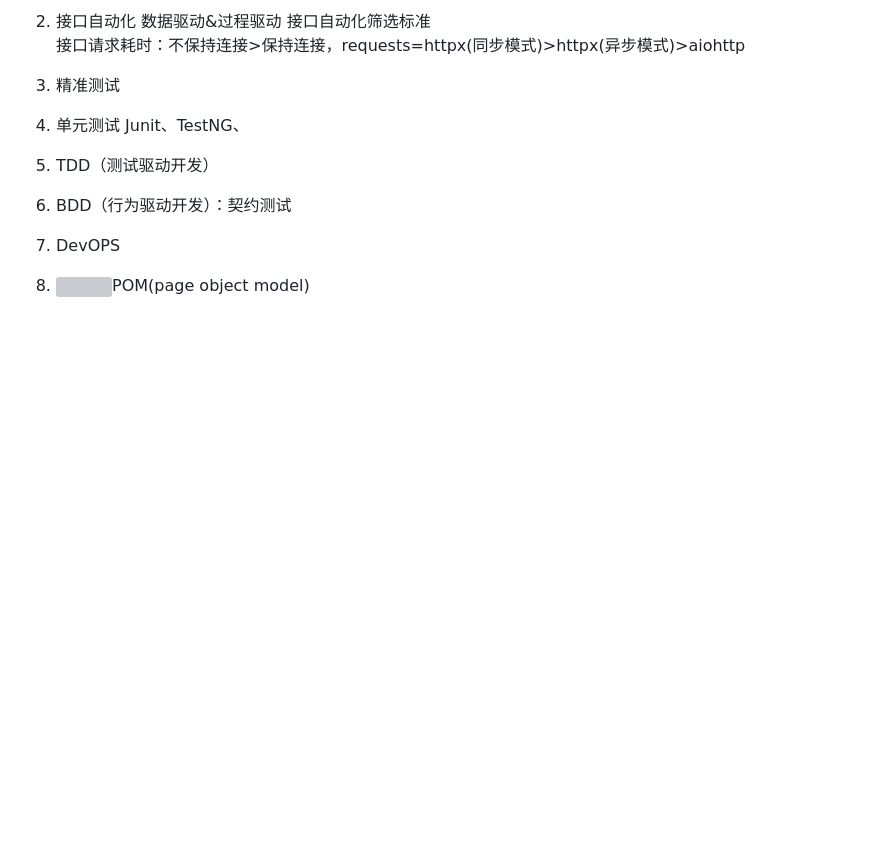
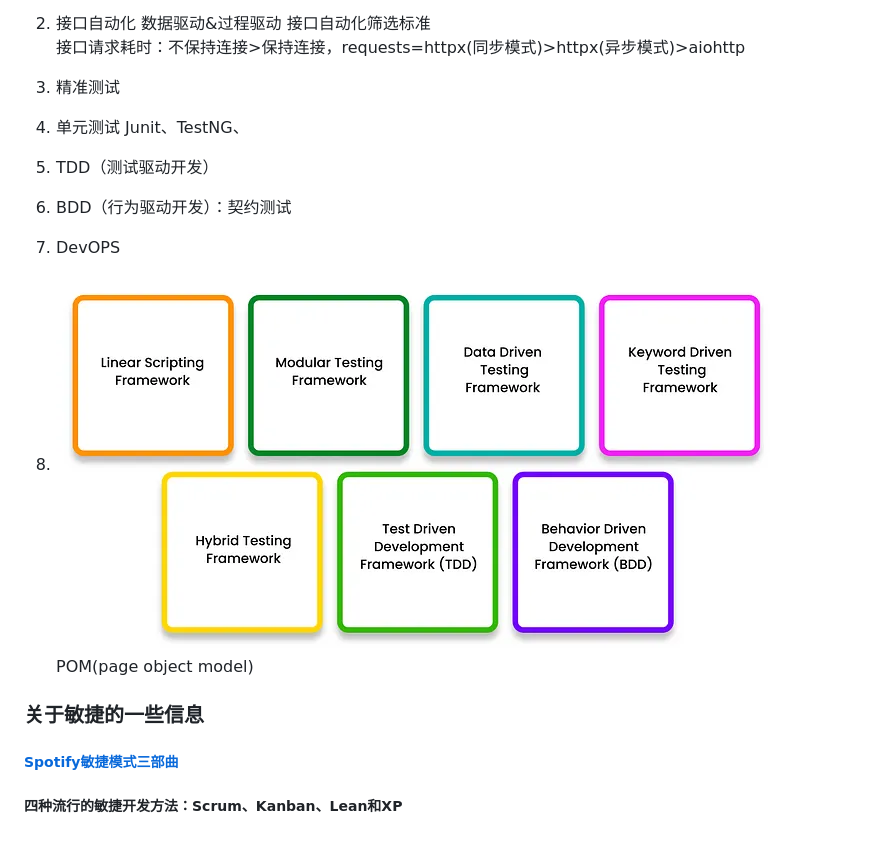
Before and after one commit to Nicoleliu1205/localAll, a Markdown page: notes.md, the part around one of its changes. Rendered like a GitHub page; pictures changed too: .notes_images/27999197.png (added); blank space fills up the shorter version; grey boxes are pictures that could not be loaded.

```diff
--- a/notes.md
+++ b/notes.md
@@ -99,4 +104,6 @@ testNG
 8. DevOPS
 9. ![](.notes_images/27999197.png)POM(page object model)
 
-####
+### 关于敏捷的一些信息
+##### [Spotify敏捷模式三部曲](https://www.leangoo.com/14003.html)
+##### 四种流行的敏捷开发方法：Scrum、Kanban、Lean和XP
```
Also changed, not shown: other parts of notes.md (+11 -6 lines), .notes_images/876a2873.png (added), .notes_images/ec201a28.png (added), temp.md (added), 2 other files.
